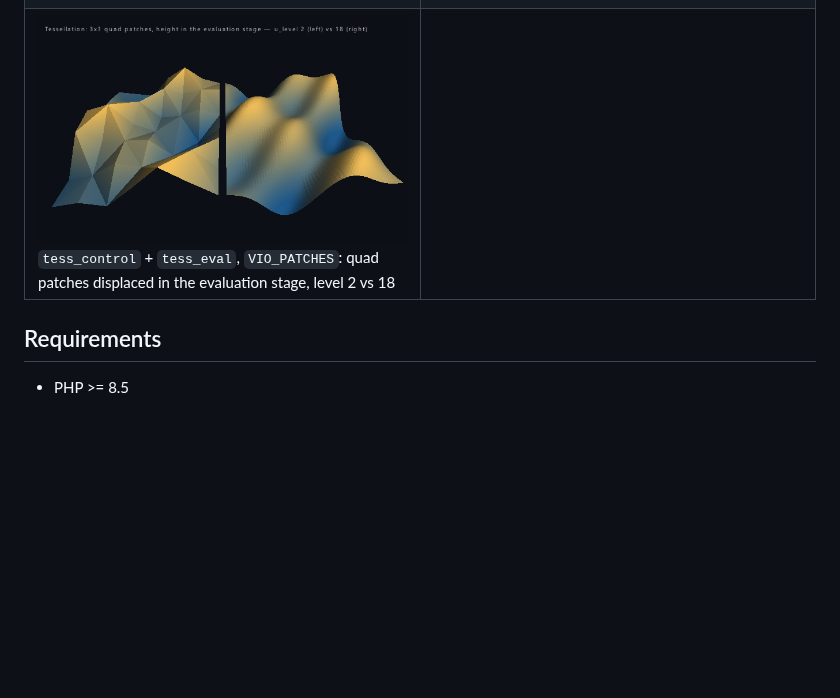
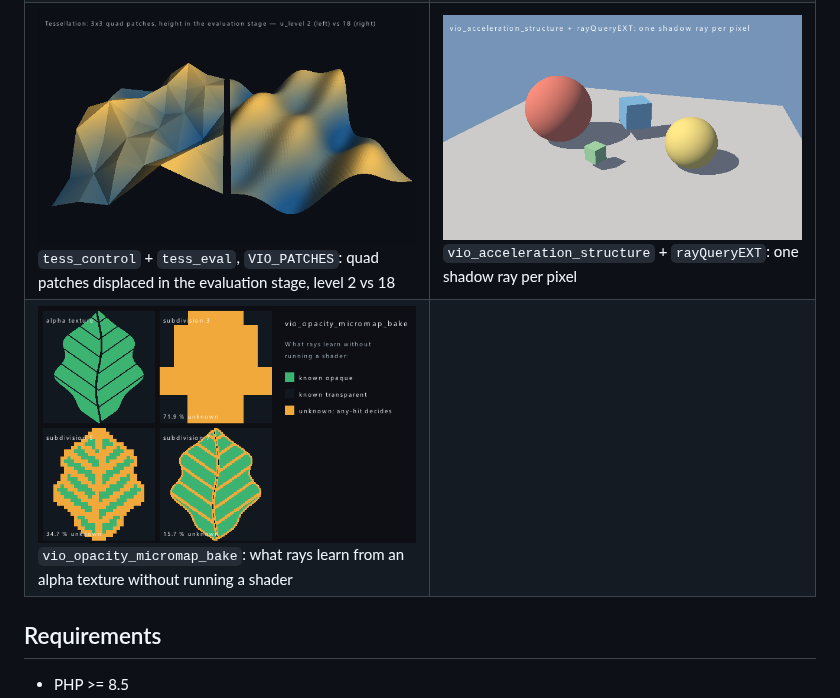
Before and after one commit to phpolygon/php-vio, a Markdown page: README.md, the part around the change. GitHub-like rendering; pictures changed too: docs/gallery/opacity_micromap.png (added), docs/gallery/ray_query_shadows.png (added); blank space fills up the shorter version.

```diff
--- a/README.md
+++ b/README.md
@@ -32,7 +32,8 @@ They double as a smoke test of each feature path on a real backend.
 | ![Compute storage image](docs/gallery/compute_storage_image.png) Compute shader → `image2D` storage texture | ![Compute vertex storage](docs/gallery/compute_vertex_storage.png) Compute writes instance matrices, the vertex stage reads them (no readback) |
 | ![3D texture](docs/gallery/texture_3d_volume.png) `vio_texture_3d` ray-marched via `sampler3D` | ![Shadow map](docs/gallery/shadow_map.png) Depth-only render target → PCF shadows |
 | ![HDR tone mapping](docs/gallery/hdr_tonemap.png) `['hdr' => true]` RGBA16F target + ACES | ![Geometry shader](docs/gallery/geometry_shader.png) `vio_shader(['geometry' => …])`: one vertex per point, the GS emits sprite quads |
-| ![Tessellation](docs/gallery/tessellation.png) `tess_control` + `tess_eval`, `VIO_PATCHES`: quad patches displaced in the evaluation stage, level 2 vs 18 | |
+| ![Tessellation](docs/gallery/tessellation.png) `tess_control` + `tess_eval`, `VIO_PATCHES`: quad patches displaced in the evaluation stage, level 2 vs 18 | ![Ray query shadows](docs/gallery/ray_query_shadows.png) `vio_acceleration_structure` + `rayQueryEXT`: one shadow ray per pixel |
+| ![Opacity micromaps](docs/gallery/opacity_micromap.png) `vio_opacity_micromap_bake`: what rays learn from an alpha texture without running a shader | |
 
 ## Requirements
 
```
Also changed, not shown: docs/gallery/msaa_render_target.png, 1 other file.
